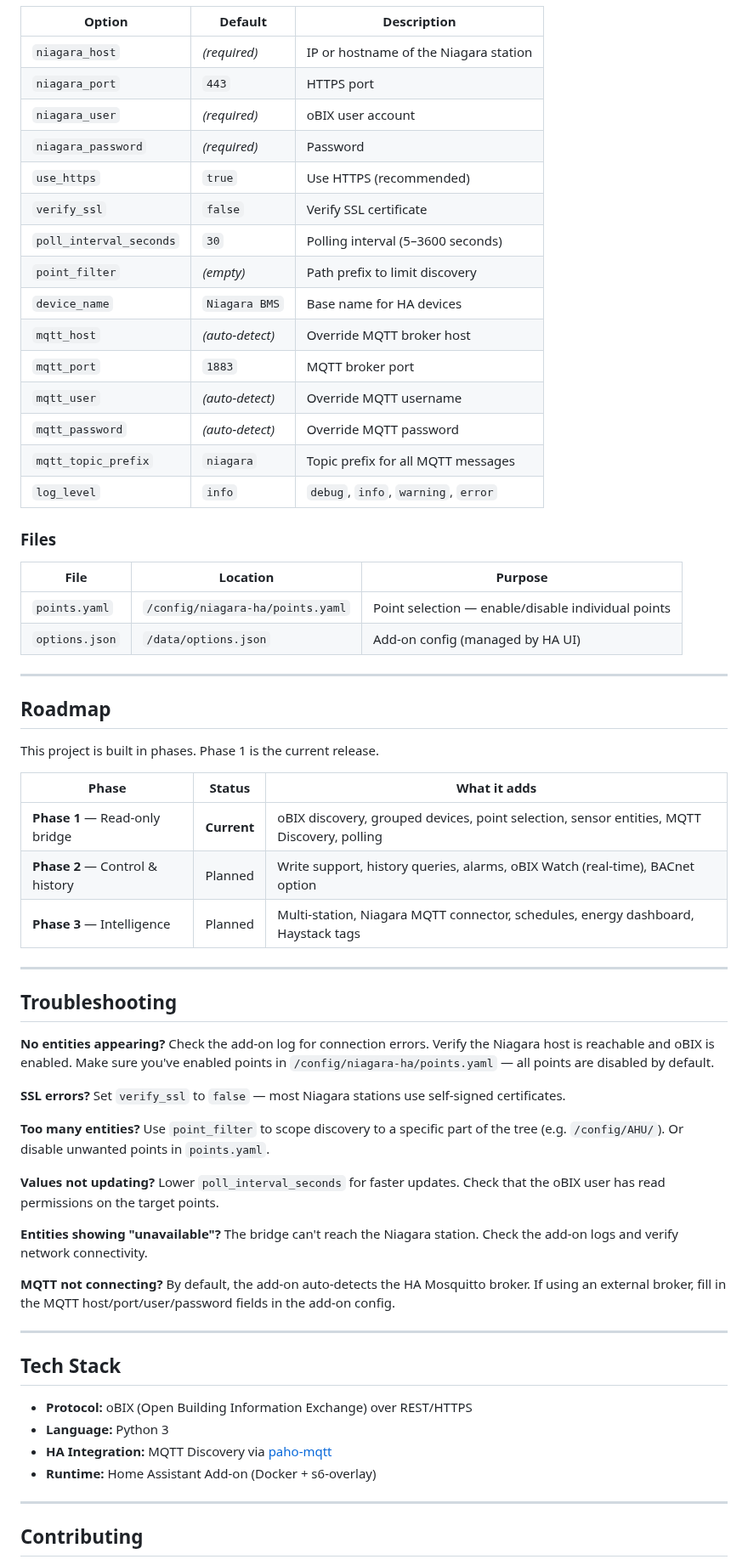
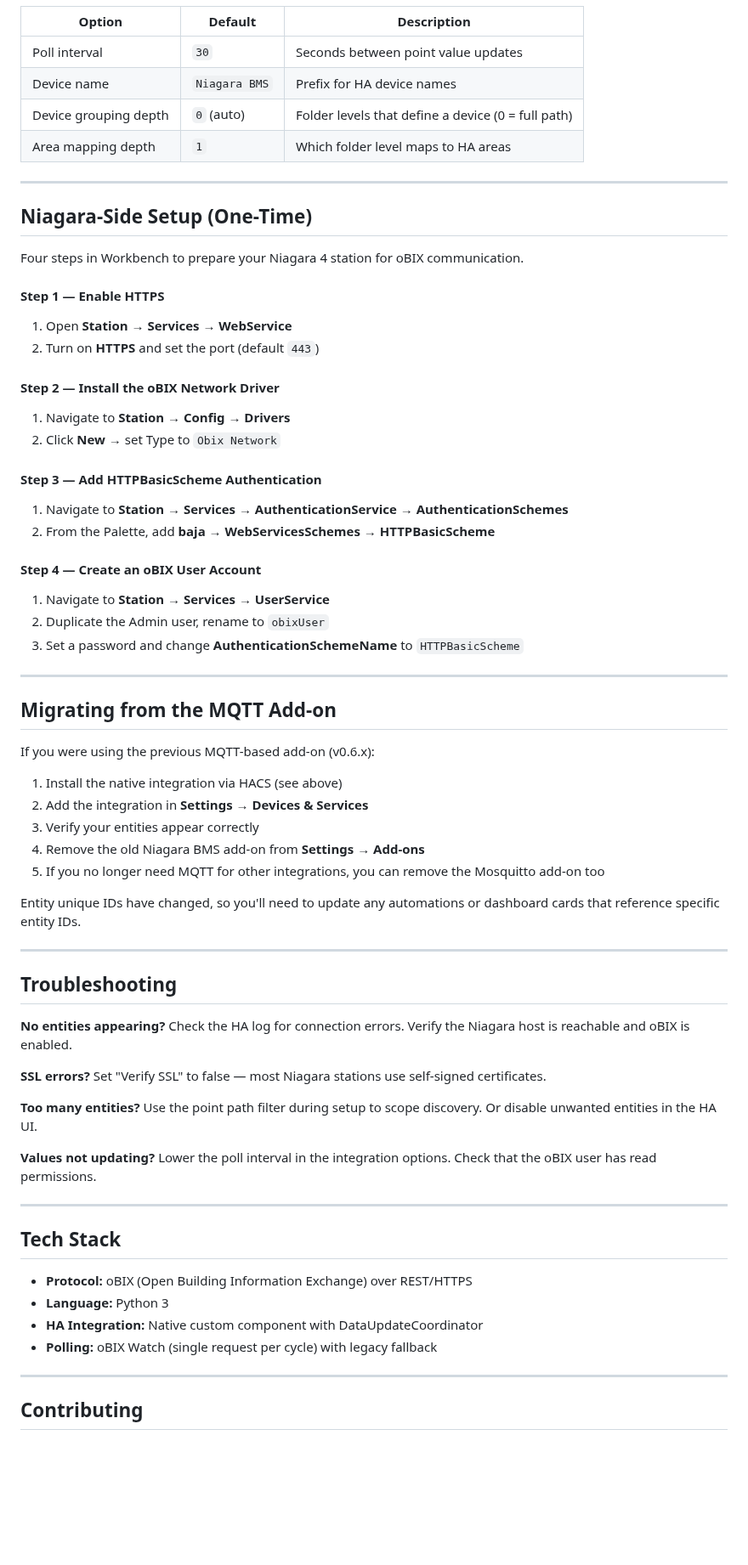
Before and after one commit to rellis-erigon/Niagara--HA, a Markdown page: README.md, the part around one of its changes. Shown at 85% size. Rendered like a GitHub page; blank space fills up the shorter version.

```diff
--- a/README.md
+++ b/README.md
@@ -190,62 +119,67 @@ Points are named using their Niagara tree path (e.g. `AHU-1 / Supply Air Temp`)
 
 | Option | Default | Description |
 |---|---|---|
-| `niagara_host` | *(required)* | IP or hostname of the Niagara station |
-| `niagara_port` | `443` | HTTPS port |
-| `niagara_user` | *(required)* | oBIX user account |
-| `niagara_password` | *(required)* | Password |
-| `use_https` | `true` | Use HTTPS (recommended) |
-| `verify_ssl` | `false` | Verify SSL certificate |
-| `poll_interval_seconds` | `30` | Polling interval (5–3600 seconds) |
-| `point_filter` | *(empty)* | Path prefix to limit discovery |
-| `device_name` | `Niagara BMS` | Base name for HA devices |
-| `mqtt_host` | *(auto-detect)* | Override MQTT broker host |
-| `mqtt_port` | `1883` | MQTT broker port |
-| `mqtt_user` | *(auto-detect)* | Override MQTT username |
-| `mqtt_password` | *(auto-detect)* | Override MQTT password |
-| `mqtt_topic_prefix` | `niagara` | Topic prefix for all MQTT messages |
-| `log_level` | `info` | `debug`, `info`, `warning`, `error` |
-
-### Files
-
-| File | Location | Purpose |
-|---|---|---|
-| `points.yaml` | `/config/niagara-ha/points.yaml` | Point selection — enable/disable individual points |
-| `options.json` | `/data/options.json` | Add-on config (managed by HA UI) |
+| Poll interval | `30` | Seconds between point value updates |
+| Device name | `Niagara BMS` | Prefix for HA device names |
+| Device grouping depth | `0` (auto) | Folder levels that define a device (0 = full path) |
+| Area mapping depth | `1` | Which folder level maps to HA areas |
 
 ---
 
-## Roadmap
+## Niagara-Side Setup (One-Time)
 
-This project is built in phases. Phase 1 is the current release.
+Four steps in Workbench to prepare your Niagara 4 station for oBIX communication.
 
-| Phase | Status | What it adds |
-|---|---|---|
-| **Phase 1** — Read-only bridge | **Current** | oBIX discovery, grouped devices, point selection, sensor entities, MQTT Discovery, polling |
-| **Phase 2** — Control & history | Planned | Write support, history queries, alarms, oBIX Watch (real-time), BACnet option |
-| **Phase 3** — Intelligence | Planned | Multi-station, Niagara MQTT connector, schedules, energy dashboard, Haystack tags |
+#### Step 1 — Enable HTTPS
+
+1. Open **Station → Services → WebService**
+2. Turn on **HTTPS** and set the port (default `443`)
+
+#### Step 2 — Install the oBIX Network Driver
+
+1. Navigate to **Station → Config → Drivers**
+2. Click **New** → set Type to `Obix Network`
+
+#### Step 3 — Add HTTPBasicScheme Authentication
+
+1. Navigate to **Station → Services → AuthenticationService → AuthenticationSchemes**
+2. From the Palette, add **baja → WebServicesSchemes → HTTPBasicScheme**
+
+#### Step 4 — Create an oBIX User Account
+
+1. Navigate to **Station → Services → UserService**
+2. Duplicate the Admin user, rename to `obixUser`
+3. Set a password and change **AuthenticationSchemeName** to `HTTPBasicScheme`
+
+---
+
+## Migrating from the MQTT Add-on
+
+If you were using the previous MQTT-based add-on (v0.6.x):
+
+1. Install the native integration via HACS (see above)
+2. Add the integration in **Settings → Devices & Services**
+3. Verify your entities appear correctly
+4. Remove the old Niagara BMS add-on from **Settings → Add-ons**
+5. If you no longer need MQTT for other integrations, you can remove the Mosquitto add-on too
+
+Entity unique IDs have changed, so you'll need to update any automations or dashboard cards that reference specific entity IDs.
 
 ---
 
 ## Troubleshooting
 
 **No entities appearing?**
-Check the add-on log for connection errors. Verify the Niagara host is reachable and oBIX is enabled. Make sure you've enabled points in `/config/niagara-ha/points.yaml` — all points are disabled by default.
+Check the HA log for connection errors. Verify the Niagara host is reachable and oBIX is enabled.
 
 **SSL errors?**
-Set `verify_ssl` to `false` — most Niagara stations use self-signed certificates.
+Set "Verify SSL" to false — most Niagara stations use self-signed certificates.
 
 **Too many entities?**
-Use `point_filter` to scope discovery to a specific part of the tree (e.g. `/config/AHU/`). Or disable unwanted points in `points.yaml`.
+Use the point path filter during setup to scope discovery. Or disable unwanted entities in the HA UI.
 
 **Values not updating?**
-Lower `poll_interval_seconds` for faster updates. Check that the oBIX user has read permissions on the target points.
-
-**Entities showing "unavailable"?**
-The bridge can't reach the Niagara station. Check the add-on logs and verify network connectivity.
-
-**MQTT not connecting?**
-By default, the add-on auto-detects the HA Mosquitto broker. If using an external broker, fill in the MQTT host/port/user/password fields in the add-on config.
+Lower the poll interval in the integration options. Check that the oBIX user has read permissions.
 
 ---
 
@@ -253,8 +187,8 @@ By default, the add-on auto-detects the HA Mosquitto broker. If using an externa
 
 - **Protocol:** oBIX (Open Building Information Exchange) over REST/HTTPS
 - **Language:** Python 3
-- **HA Integration:** MQTT Discovery via [paho-mqtt](https://pypi.org/project/paho-mqtt/)
-- **Runtime:** Home Assistant Add-on (Docker + s6-overlay)
+- **HA Integration:** Native custom component with DataUpdateCoordinator
+- **Polling:** oBIX Watch (single request per cycle) with legacy fallback
 
 ---
 
```
Also changed, not shown: other parts of README.md (+62 -133 lines).
